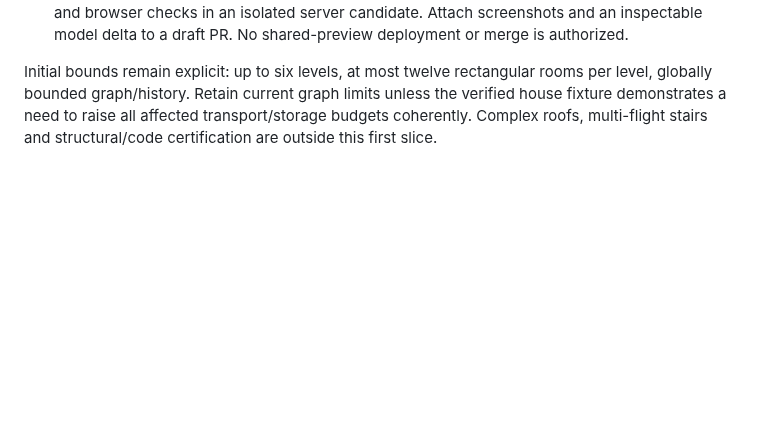
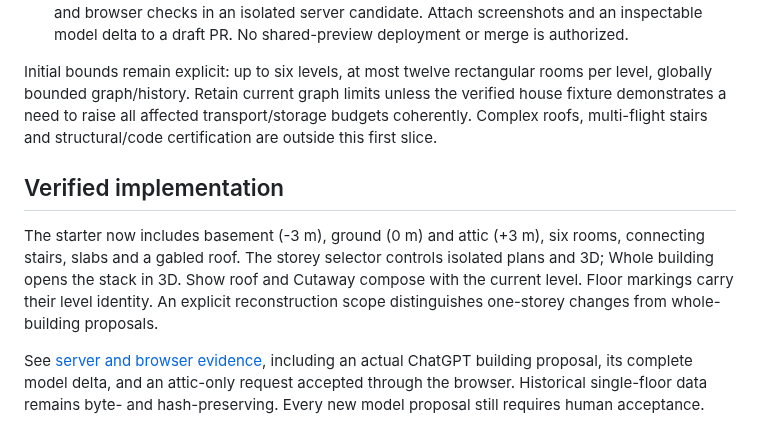
Before and after one commit to Frederik91/bim-forge, a Markdown page: docs/multi-storey-house.md, the part around the change. GitHub-like rendering; blank space fills up the shorter version.

Commit message:
test: verify multi-storey requests and preserve ticket level context

```diff
--- a/docs/multi-storey-house.md
+++ b/docs/multi-storey-house.md
@@ -43,3 +43,9 @@ Accept historical read/edit support to preserve hashes and small deltas. This is
 - Run validation and applicable suites in server containers, then actual ScriptBox/model proposal and browser checks in an isolated server candidate. Attach screenshots and an inspectable model delta to a draft PR. No shared-preview deployment or merge is authorized.
 
 Initial bounds remain explicit: up to six levels, at most twelve rectangular rooms per level, globally bounded graph/history. Retain current graph limits unless the verified house fixture demonstrates a need to raise all affected transport/storage budgets coherently. Complex roofs, multi-flight stairs and structural/code certification are outside this first slice.
+
+## Verified implementation
+
+The starter now includes basement (-3 m), ground (0 m) and attic (+3 m), six rooms, connecting stairs, slabs and a gabled roof. The storey selector controls isolated plans and 3D; Whole building opens the stack in 3D. Show roof and Cutaway compose with the current level. Floor markings carry their level identity. An explicit reconstruction scope distinguishes one-storey changes from whole-building proposals.
+
+See [server and browser evidence](evidence/issue-111/README.md), including an actual ChatGPT building proposal, its complete model delta, and an attic-only request accepted through the browser. Historical single-floor data remains byte- and hash-preserving. Every new model proposal still requires human acceptance.
```
Also changed, not shown: docs/evidence/issue-111/attic-review.png (added), docs/evidence/issue-111/whole-building.png (added), 12 other files.
